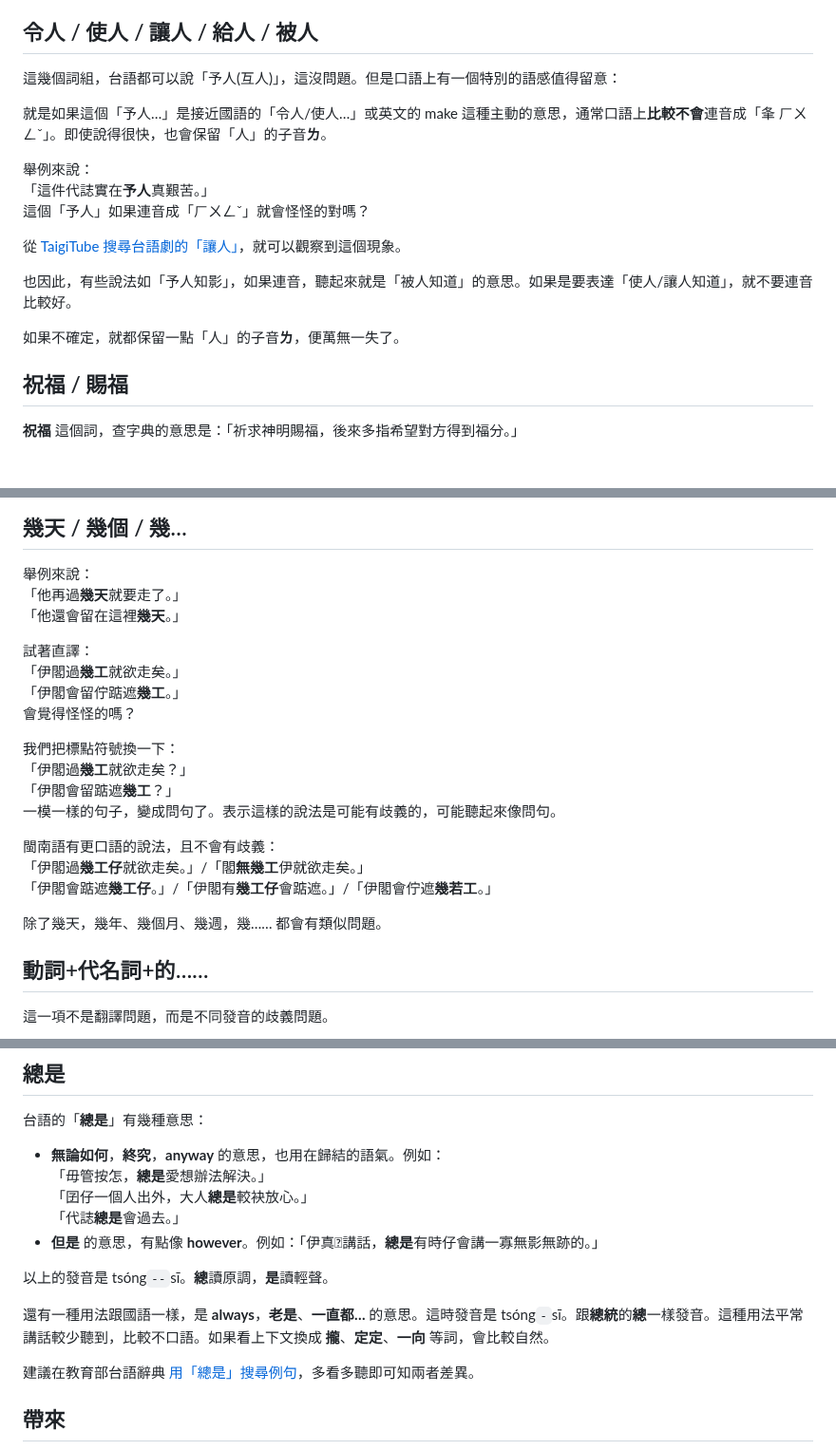
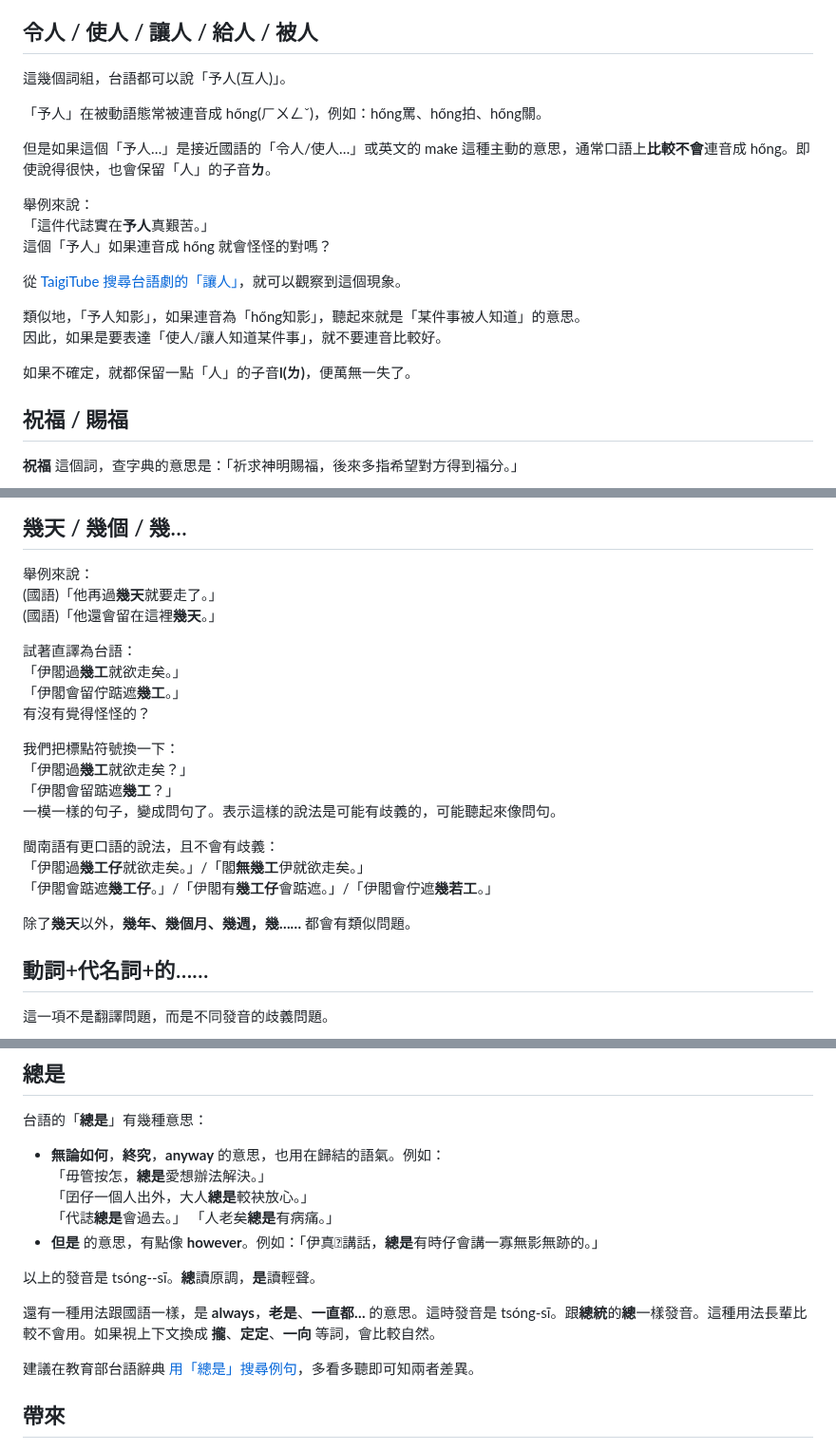
Before and after one commit to minnan-research/minnan-research.github.io, a Markdown page: docs/mistranslation/index.md, 3 parts joined by grey strips. Shown at 95% size. Drawn GitHub-style; blank space fills up the shorter version.

Commit message:
Update mistranslation.

```diff
--- a/docs/mistranslation/index.md
+++ b/docs/mistranslation/index.md
@@ -120,19 +118,22 @@
 
 ## 令人 / 使人 / 讓人 / 給人 / 被人
 
-這幾個詞組，台語都可以說「予人(互人)」，這沒問題。但是口語上有一個特別的語感值得留意：
+這幾個詞組，台語都可以說「予人(互人)」。
 
-就是如果這個「予人…」是接近國語的「令人/使人…」或英文的 make 這種主動的意思，通常口語上**比較不會**連音成「夆 ㄏㄨㄥˇ」。即使說得很快，也會保留「人」的子音**ㄌ**。
+「予人」在被動語態常被連音成 hőng(ㄏㄨㄥˇ)，例如：hőng罵、hőng拍、hőng關。
+
+但是如果這個「予人…」是接近國語的「令人/使人…」或英文的 make 這種主動的意思，通常口語上**比較不會**連音成 hőng。即使說得很快，也會保留「人」的子音**ㄌ**。
 
 舉例來說：
 「這件代誌實在**予人**真艱苦。」
-這個「予人」如果連音成「ㄏㄨㄥˇ」就會怪怪的對嗎？
+這個「予人」如果連音成 hőng 就會怪怪的對嗎？
 
 從 [TaigiTube 搜尋台語劇的「讓人」](https://taigitube.com/search?query=%E8%AE%93%E4%BA%BA)，就可以觀察到這個現象。
 
-也因此，有些說法如「予人知影」，如果連音，聽起來就是「被人知道」的意思。如果是要表達「使人/讓人知道」，就不要連音比較好。
+類似地，「予人知影」，如果連音為「hőng知影」，聽起來就是「某件事被人知道」的意思。
+因此，如果是要表達「使人/讓人知道某件事」，就不要連音比較好。
 
-如果不確定，就都保留一點「人」的子音**ㄌ**，便萬無一失了。
+如果不確定，就都保留一點「人」的子音**l(ㄌ)**，便萬無一失了。
 
 ## 祝福 / 賜福
 
@@ -190,13 +193,13 @@
 ## 幾天 / 幾個 / 幾…
 
 舉例來說：
-「他再過**幾天**就要走了。」
-「他還會留在這裡**幾天**。」
+(國語)「他再過**幾天**就要走了。」
+(國語)「他還會留在這裡**幾天**。」
 
-試著直譯：
+試著直譯為台語：
 「伊閣過**幾工**就欲走矣。」
 「伊閣會留佇踮遮**幾工**。」
-會覺得怪怪的嗎？
+有沒有覺得怪怪的？
 
 我們把標點符號換一下：
 「伊閣過**幾工**就欲走矣？」
@@ -207,7 +210,7 @@
 「伊閣過**幾工仔**就欲走矣。」/「閣**無幾工**伊就欲走矣。」
 「伊閣會踮遮**幾工仔**。」/「伊閣有**幾工仔**會踮遮。」/「伊閣會佇遮**幾若工**。」
 
-除了幾天，幾年、幾個月、幾週，幾…… 都會有類似問題。
+除了**幾天**以外，**幾年、幾個月、幾週，幾……** 都會有類似問題。
 
 ## 動詞+代名詞+的……
 
@@ -242,11 +245,12 @@
 「毋管按怎，**總是**愛想辦法解決。」
 「囝仔一個人出外，大人**總是**較袂放心。」
 「代誌**總是**會過去。」
+「人老矣**總是**有病痛。」
 - **但是** 的意思，有點像 **however**。例如：「伊真𠢕講話，**總是**有時仔會講一寡無影無跡的。」
 
-以上的發音是 tsóng`--`sī。**總**讀原調，**是**讀輕聲。
+以上的發音是 tsóng--sī。**總**讀原調，**是**讀輕聲。
 
-還有一種用法跟國語一樣，是 **always**，**老是**、**一直都…** 的意思。這時發音是 tsóng`-`sī。跟**總統**的**總**一樣發音。這種用法平常講話較少聽到，比較不口語。如果看上下文換成 **攏**、**定定**、**一向** 等詞，會比較自然。
+還有一種用法跟國語一樣，是 **always**，**老是**、**一直都…** 的意思。這時發音是 tsóng-sī。跟**總統**的**總**一樣發音。這種用法長輩比較不會用。如果視上下文換成 **攏**、**定定**、**一向** 等詞，會比較自然。
 
 建議在教育部台語辭典 [用「總是」搜尋例句](https://sutian.moe.edu.tw/zh-hant/tshiau/?lui=tai_ku&tsha=%E7%B8%BD%E6%98%AF)，多看多聽即可知兩者差異。
 
```
Also changed, not shown: other parts of docs/mistranslation/index.md (+9 -3 lines).
